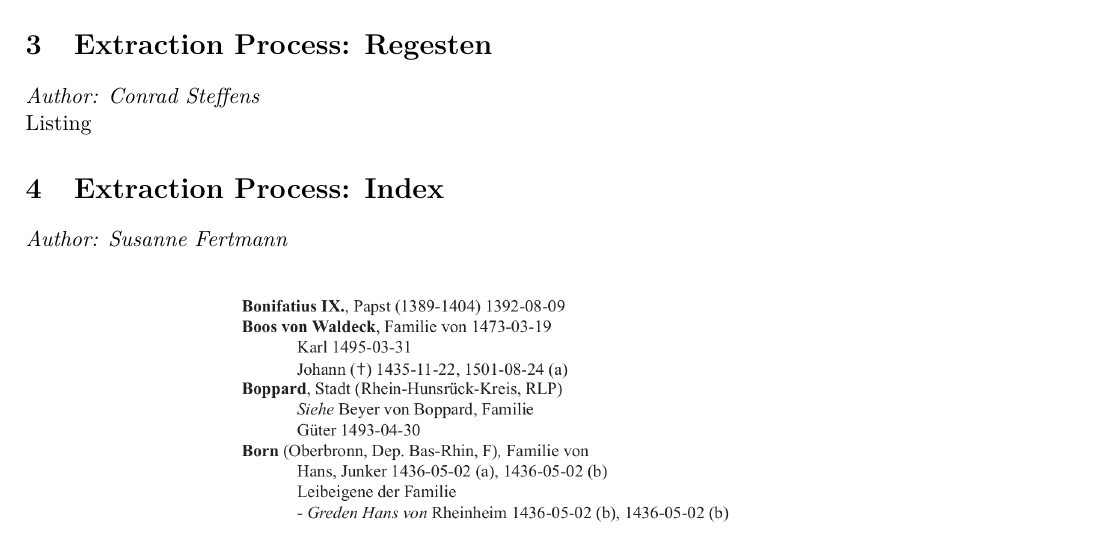
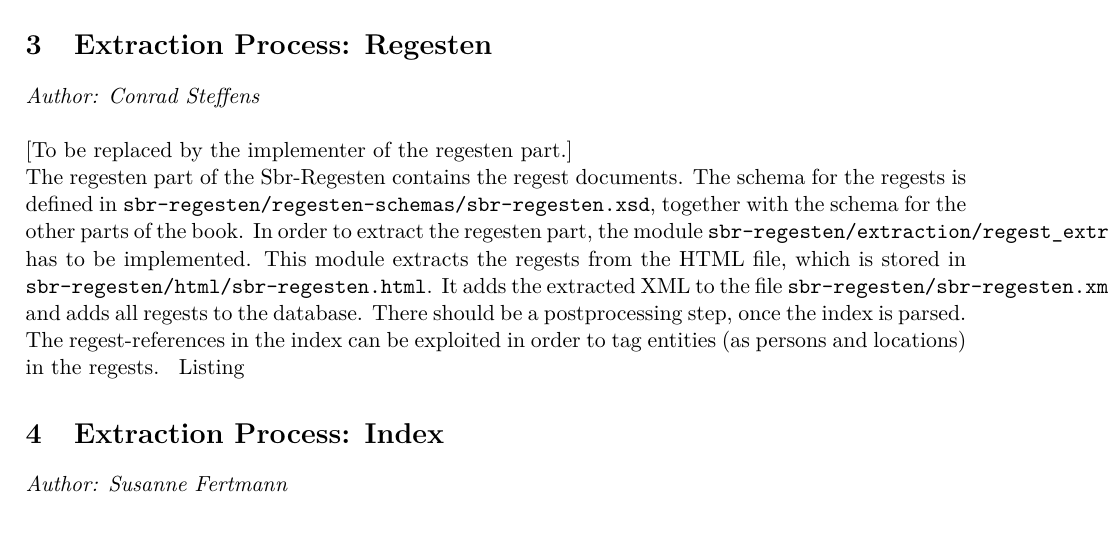
Before and after one commit to susfert/sbr-regesten, a LaTeX document (doc/doc.tex, which reads doc/tex/regesten.tex): part of page 5 of 55 before the commit and part of page 5 of 56 after it, cut so that both start at the same text. Compiled offline with pdfLaTeX.

Commit message:
Add mock version of chapter on Regesten.

```diff
--- a/doc/tex/regesten.tex
+++ b/doc/tex/regesten.tex
@@ -7,3 +7,7 @@
 %%   von Sonderfällen / Ausnahmen; etc.)
 
 \emph{Author: Conrad Steffens} \\
+
+[To be replaced by the implementer of the regesten part.]
+
+The regesten part of the Sbr-Regesten contains the regest documents. The schema for the regests is defined in \texttt{sbr-regesten/regesten-schemas/sbr-regesten.xsd}, together with the schema for the other parts of the book. In order to extract the regesten part, the module \texttt{sbr-regesten/extraction/regest\_extractor} has to be implemented. This module extracts the regests from the HTML file, which is stored in \texttt{sbr-regesten/html/sbr-regesten.html}. It adds the extracted XML to the file \texttt{sbr-regesten/sbr-regesten.xml} and adds all regests to the database. There should be a postprocessing step, once the index is parsed. The regest-references in the index can be exploited in order to tag entities (as persons and locations) in the regests.
```
